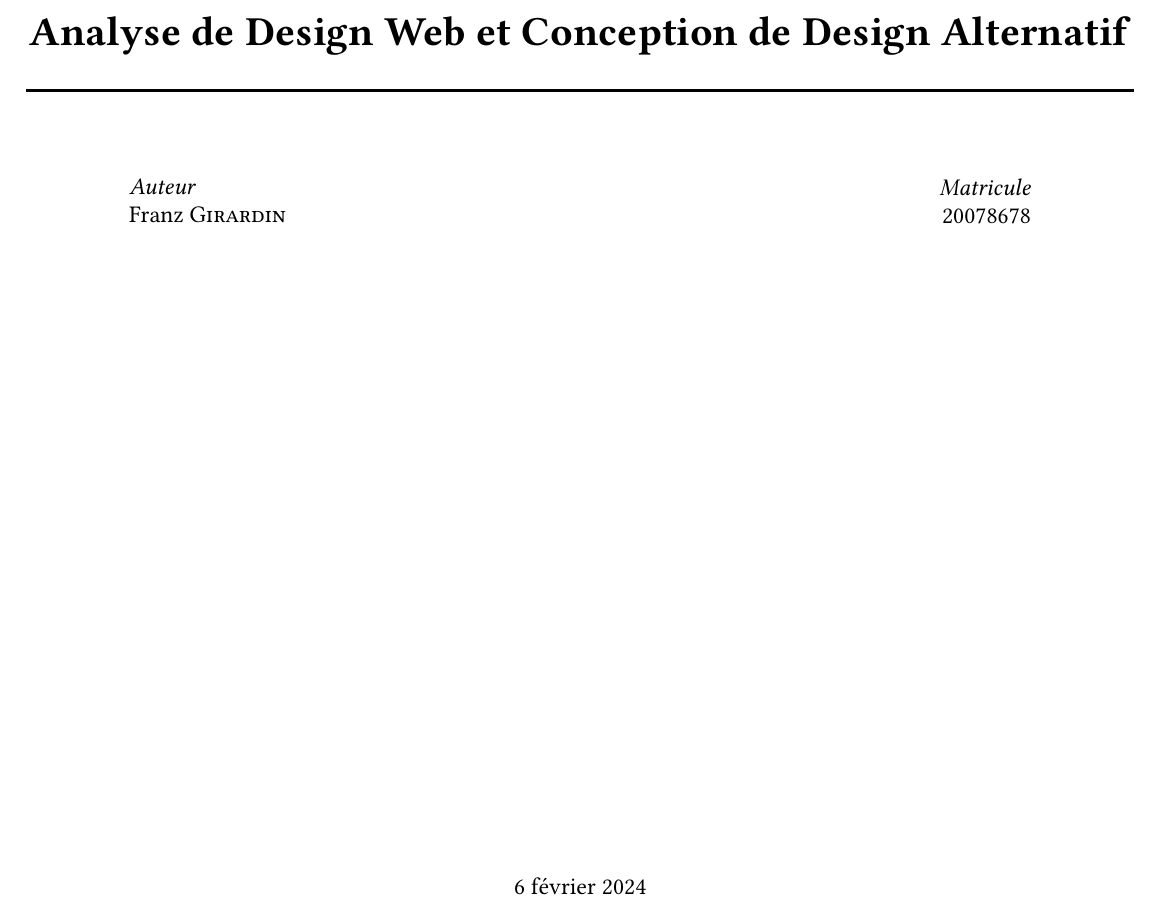
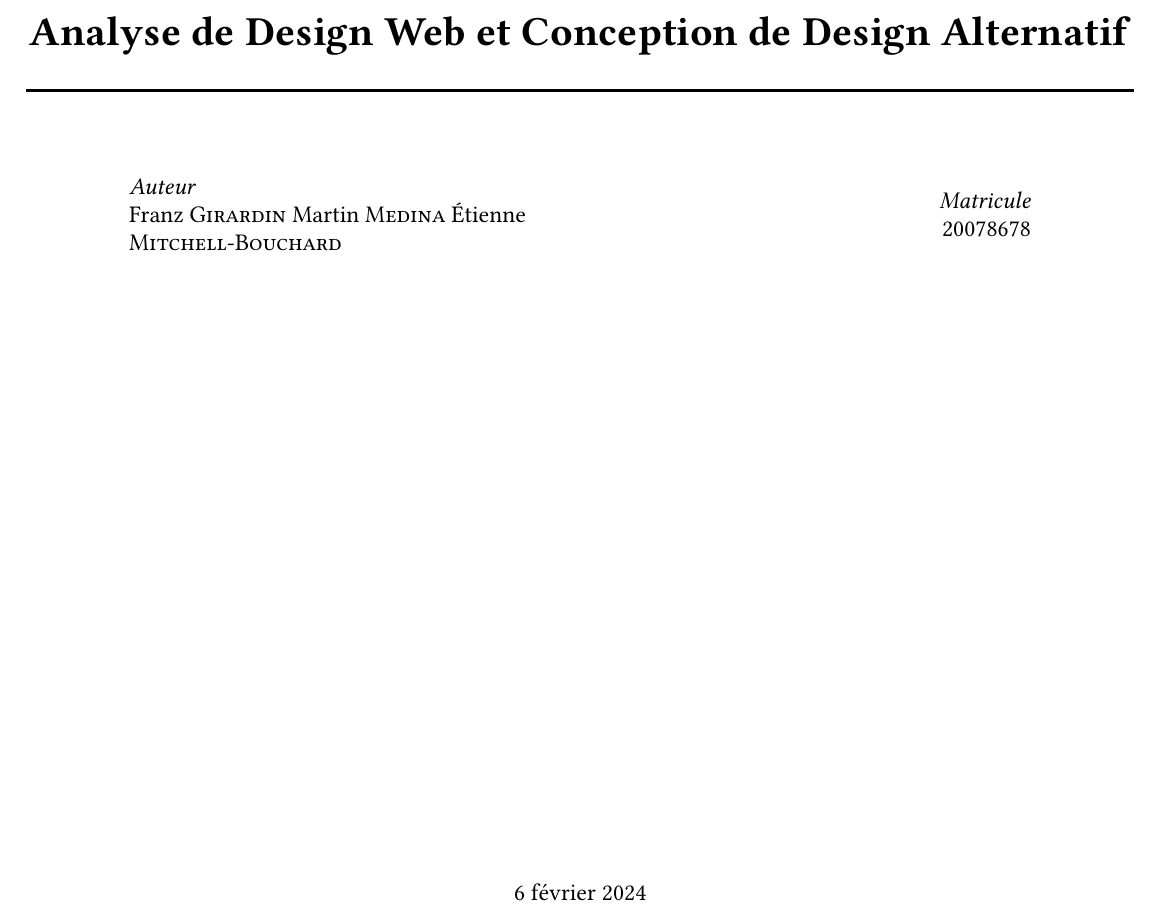
Before and after one commit to CodeKafka/IFT2905Devoir1, a LaTeX document (IFT2905Devoir1.tex): part of page 1 of 5, cut so that both start at the same text. Compiled offline with pdfLaTeX.

Commit message:
Update IFT2905Devoir1.tex

```diff
--- a/IFT2905Devoir1.tex
+++ b/IFT2905Devoir1.tex
@@ -115,7 +115,9 @@
 		\begin{flushleft}
 			\large
 			\textit{Auteur}\\
-		Franz \textsc{Girardin} % Your name
+		Franz \textsc{Girardin}
+  		Martin \textsc{Medina}
+    		Étienne \textsc{Mitchell-Bouchard}
 		\end{flushleft}
 	\end{minipage}
 	~
```
